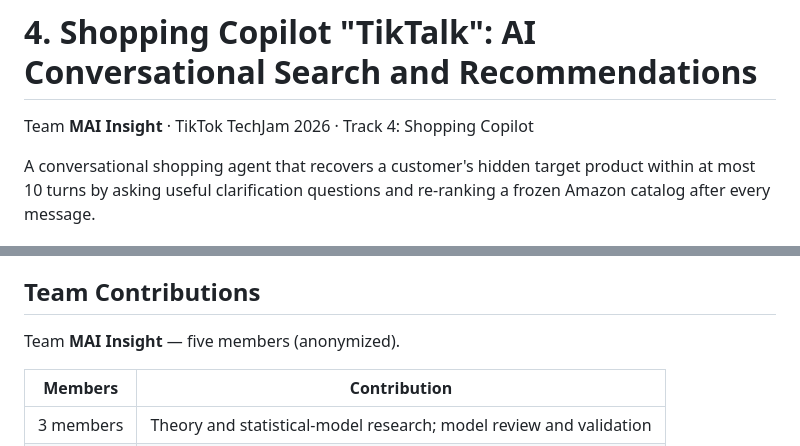
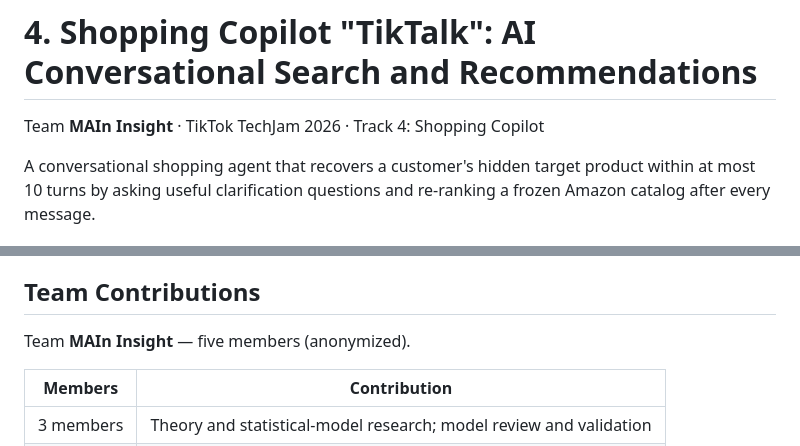
Before and after one commit to mukulsinghal407/TikTokTechJam, a Markdown page: README.md, 2 parts joined by grey strips. Rendered like a GitHub page.

Commit message:
docs(readme): fix team name to MAIn Insight
Co-Authored-By: Claude Sonnet 5 <noreply@anthropic.com>
Claude-Session: https://claude.ai/code/session_01Jn93iR9uNwpQEDiY7gtKuj

```diff
--- a/README.md
+++ b/README.md
@@ -1,6 +1,6 @@
 # 4. Shopping Copilot "TikTalk": AI Conversational Search and Recommendations
 
-Team **MAI Insight** · TikTok TechJam 2026 · Track 4: Shopping Copilot
+Team **MAIn Insight** · TikTok TechJam 2026 · Track 4: Shopping Copilot
 
 A conversational shopping agent that recovers a customer's hidden target product
 within at most 10 turns by asking useful clarification questions and re-ranking a
@@ -148,7 +148,7 @@ pool, then (4) cross-session profiles.
 
 ## Team Contributions
 
-Team **MAI Insight** — five members (anonymized).
+Team **MAIn Insight** — five members (anonymized).
 
 | Members | Contribution |
 |---|---|
```
